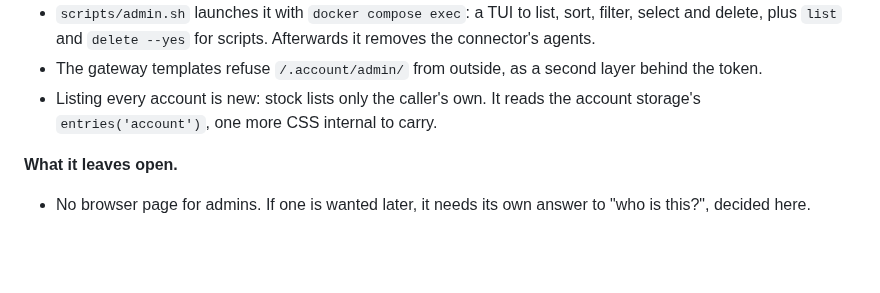
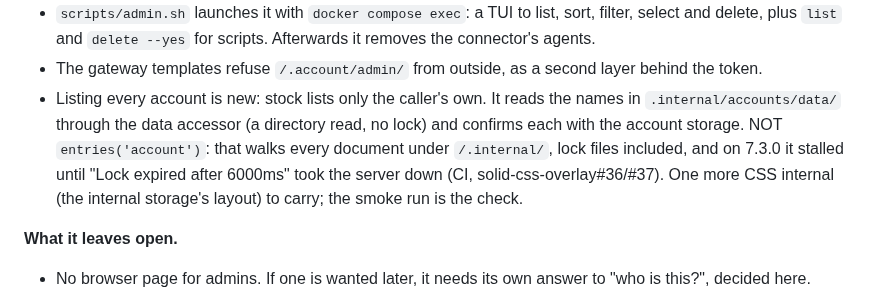
Before and after one commit to nicolasdb/solid-kit, a Markdown page: docs/adr/012-account-and-pod-deletion-is-a-component.md, the part around the change. Drawn GitHub-style; blank space fills up the shorter version.

Commit message:
ADR 012 amendment: list accounts without entries() (it took the server down)
Co-Authored-By: Claude Opus 5.5 <noreply@anthropic.com>

```diff
--- a/docs/adr/012-account-and-pod-deletion-is-a-component.md
+++ b/docs/adr/012-account-and-pod-deletion-is-a-component.md
@@ -136,7 +136,12 @@ solid-css-overlay#36; the email list never shipped.
 - The gateway templates refuse `/.account/admin/` from outside, as a second
   layer behind the token.
 - Listing every account is new: stock lists only the caller's own. It reads
-  the account storage's `entries('account')`, one more CSS internal to carry.
+  the names in `.internal/accounts/data/` through the data accessor (a
+  directory read, no lock) and confirms each with the account storage. NOT
+  `entries('account')`: that walks every document under `/.internal/`, lock
+  files included, and on 7.3.0 it stalled until "Lock expired after 6000ms"
+  took the server down (CI, solid-css-overlay#36/#37). One more CSS internal
+  (the internal storage's layout) to carry; the smoke run is the check.
 
 **What it leaves open.**
 - No browser page for admins. If one is wanted later, it needs its own answer
```
